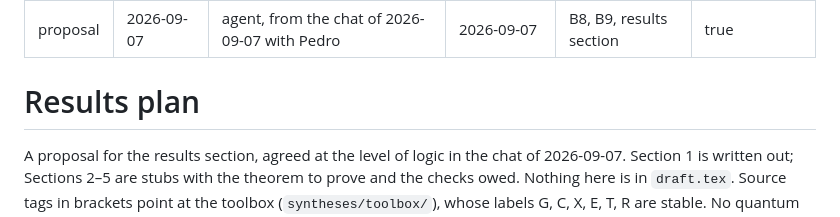
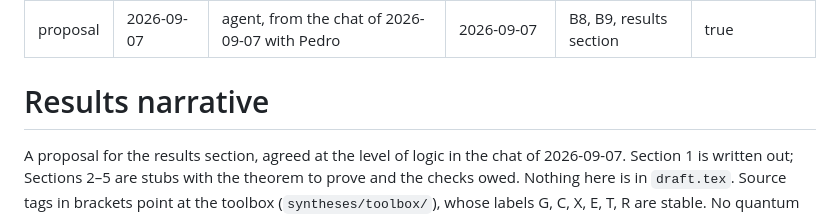
Before and after one commit to PedroLauand/GPTFTs, a Markdown page: paper/results-narrative.md, the part around the change. GitHub-like rendering.

Commit message:
Rename the results plan to results-narrative, Pedro's term
Co-Authored-By: Claude Fable 5.1 <noreply@anthropic.com>

```diff
--- a/paper/results-plan.md
+++ b/paper/results-narrative.md
@@ -7,7 +7,7 @@ feeds: B8, B9, results section
 machine-written: true
 ---
 
-# Results plan
+# Results narrative
 
 A proposal for the results section, agreed at the level of logic in the chat of
 2026-09-07. Section 1 is written out; Sections 2–5 are stubs with the theorem
```
Also changed, not shown: sources/decisions.md (+1 -1 lines).
